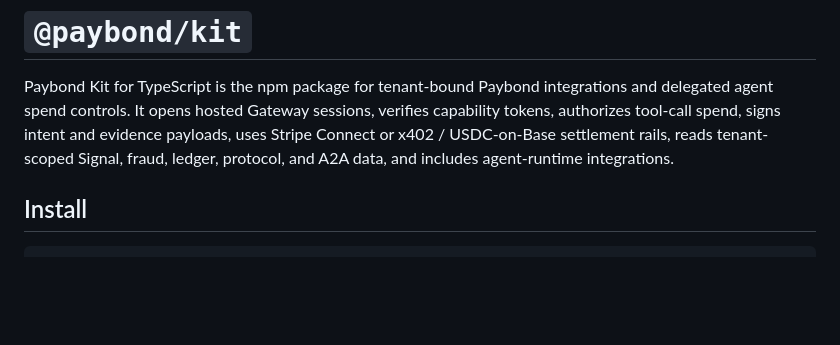
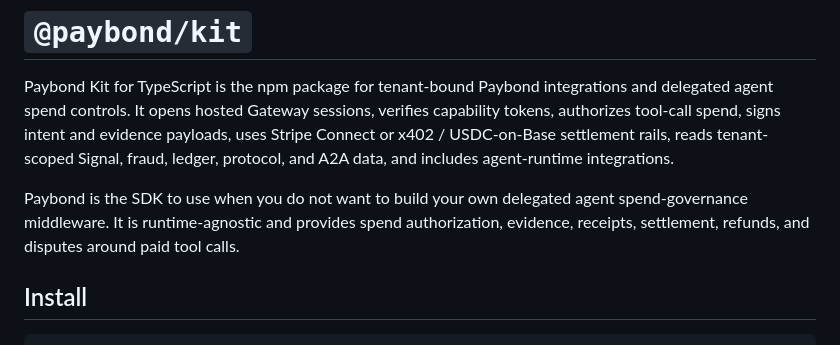
Before and after one commit to nonameuserd/paybond-kit, a Markdown page: README.md, the part around the change. GitHub-like rendering; blank space fills up the shorter version.

Commit message:
Clarify agent spend governance positioning

```diff
--- a/README.md
+++ b/README.md
@@ -1,6 +1,8 @@
 # `@paybond/kit`
 
 Paybond Kit for TypeScript is the npm package for tenant-bound Paybond integrations and delegated agent spend controls. It opens hosted Gateway sessions, verifies capability tokens, authorizes tool-call spend, signs intent and evidence payloads, uses Stripe Connect or x402 / USDC-on-Base settlement rails, reads tenant-scoped Signal, fraud, ledger, protocol, and A2A data, and includes agent-runtime integrations.
+
+Paybond is the SDK to use when you do not want to build your own delegated agent spend-governance middleware. It is runtime-agnostic and provides spend authorization, evidence, receipts, settlement, refunds, and disputes around paid tool calls.
 
 ## Install
 
```
